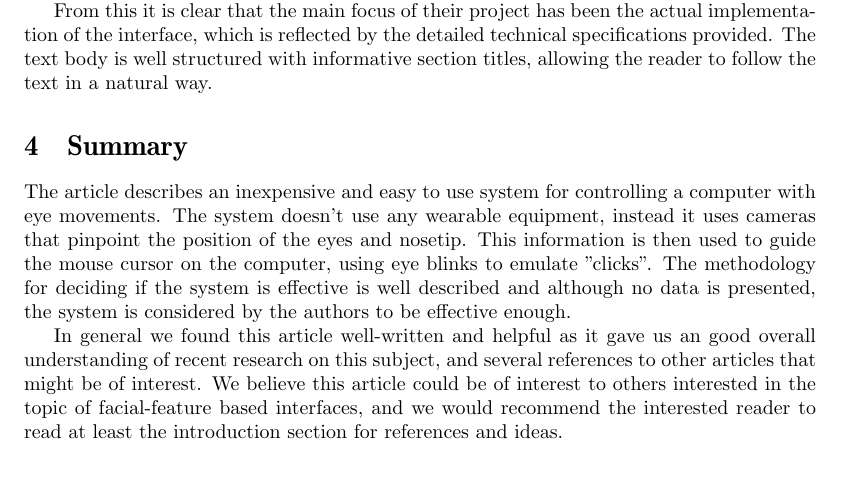
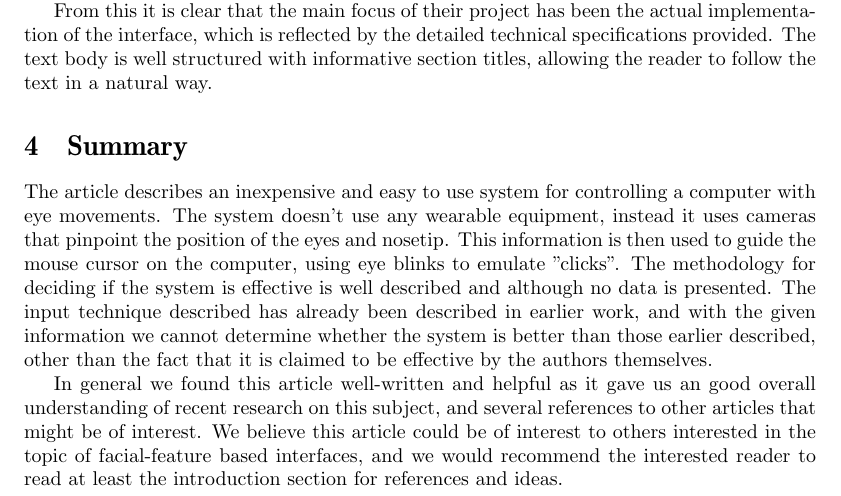
Before and after one commit to sharyari/uppsats, a LaTeX document (Reviews/handin/review.tex): part of page 2 of 3, cut so that both start at the same text, the shorter picture padded with empty space. Compiled offline with pdfLaTeX.

Commit message:
Fixed some minor things in the review.

```diff
--- a/Reviews/handin/review.tex
+++ b/Reviews/handin/review.tex
@@ -148,7 +148,7 @@
 
 
 \section{Summary}
-The article describes an inexpensive and easy to use system for controlling a computer with eye movements. The system doesn't use any wearable equipment, instead it uses cameras that pinpoint the position of the eyes and nosetip. This information is then used to guide the mouse cursor on the computer, using eye blinks to emulate "clicks". The methodology for deciding if the system is effective is well described and although no data is presented, the system is considered by the authors to be effective enough.
+The article describes an inexpensive and easy to use system for controlling a computer with eye movements. The system doesn't use any wearable equipment, instead it uses cameras that pinpoint the position of the eyes and nosetip. This information is then used to guide the mouse cursor on the computer, using eye blinks to emulate "clicks". The methodology for deciding if the system is effective is well described and although no data is presented. The input technique described has already been described in earlier work, and with the given information we cannot determine whether the system is better than those earlier described, other than the fact that it is claimed to be effective by the authors themselves.
 
 In general we found this article well-written and helpful as it gave us an good overall understanding of recent research on this subject, and several references to other articles that might be of interest. We believe this article could be of interest to others interested in the topic of facial-feature based interfaces, and we would recommend the interested reader to read at least the introduction section for references and ideas.
 
```
